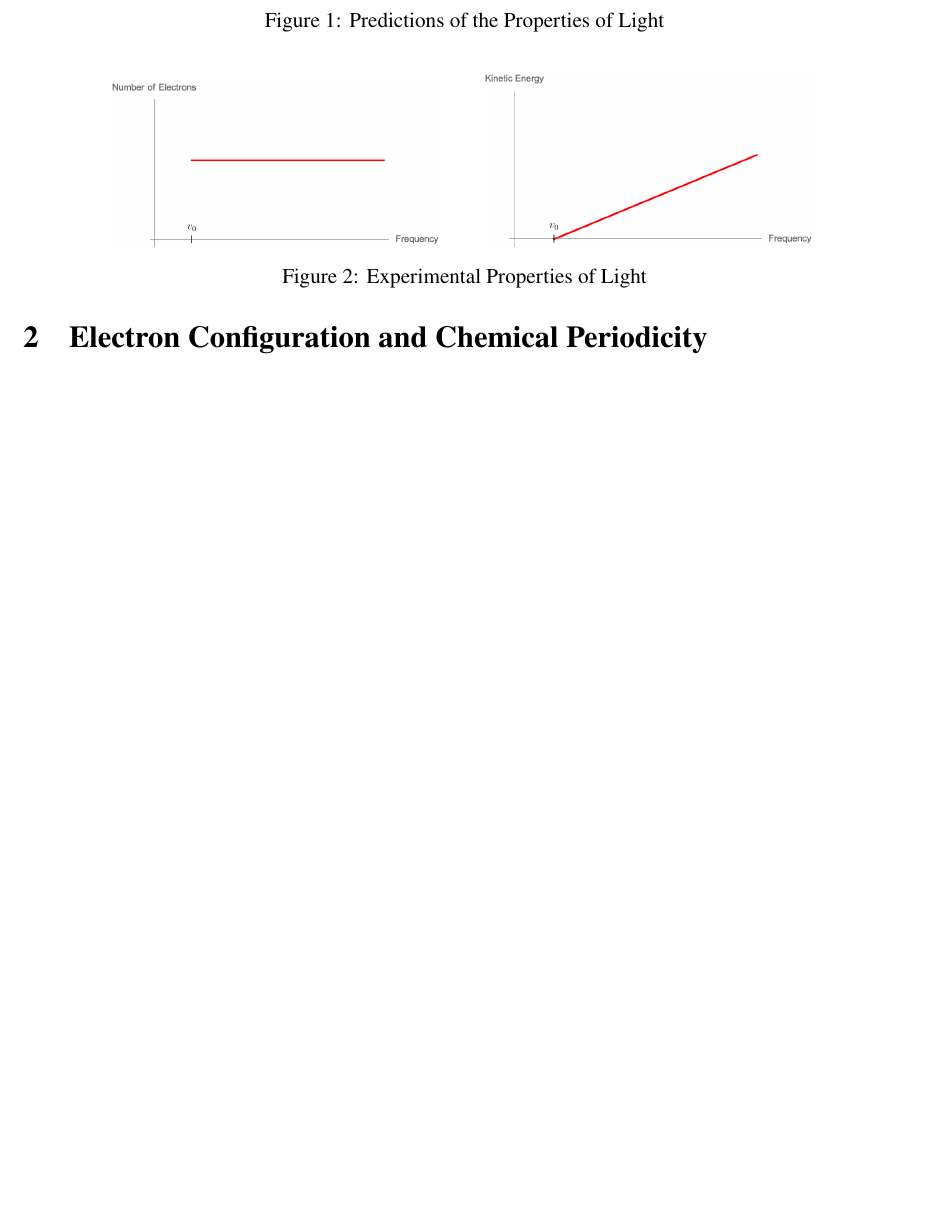
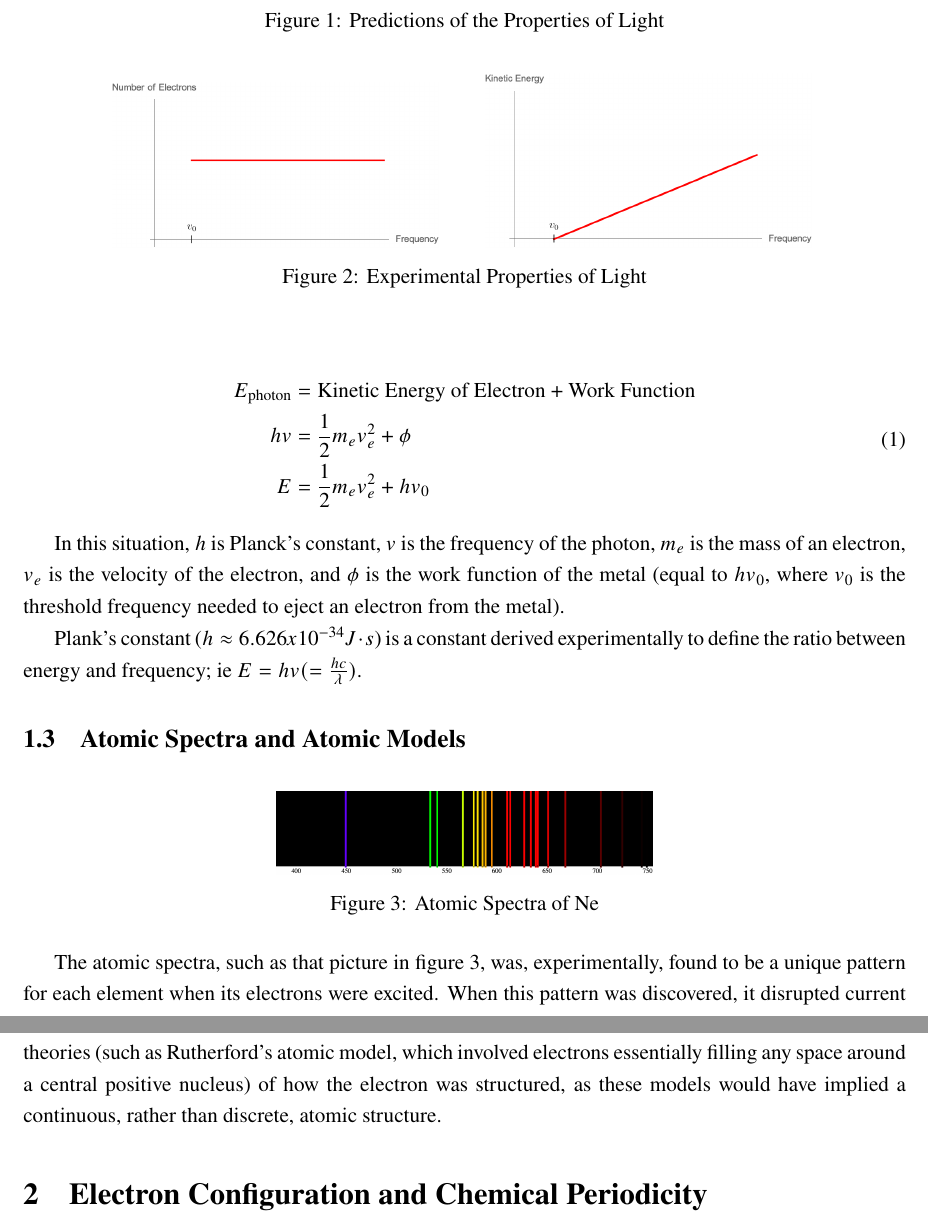
Before and after one commit to louismeunier/notes, a LaTeX document (General Chemistry I/generalchemistry.tex): part of page 4 of 4 before the commit and two parts of pages 4 and 5 of 5 after it, the two joined at a grey line, cut so that both start at the same text, the shorter picture padded with empty space. Compiled offline with pdfLaTeX.

Commit message:
Updated (cron)

```diff
--- a/General Chemistry I/generalchemistry.tex
+++ b/General Chemistry I/generalchemistry.tex
@@ -123,6 +123,33 @@ A wave can be described as having the following properties:
         \caption{Experimental Properties of Light}
         \label{fig:experimentallight}%
     \end{figure}
+
+    Further experiments lead to the idea of treating light as a \textit{photon} (think, a packet of energy) rather than a continuous wave. This idea came about from experiments with shining beams of light of varying brightness and frequency onto a metal plate; contrary to popular belief, the brightness had no effect on the number of electrons ejected from the plate. Instead the following formula was derived to explain the scenario:
+
+    \begin{equation}
+        \begin{split}
+        E_{\text{photon}} &= \text{Kinetic Energy of Electron} + \text{Work Function}\\
+        hv &= \frac{1}{2}m_e v_e^2 + \phi\\
+        E &= \frac{1}{2}m_e v_e^2 + hv_0\\
+        \end{split}
+    \end{equation}
+
+In this situation, $h$ is Planck's constant, $v$ is the frequency of the photon, $m_e$ is the mass of an electron, $v_e$ is the velocity of the electron, and $\phi$ is the work function of the metal (equal to $hv_0$, where $v_0$ is the threshold frequency needed to eject an electron from the metal).
+
+Plank's constant ($h\approx 6.626x10^{-34} J \cdot s$) is a constant derived experimentally to define the ratio between energy and frequency; ie $E = hv (=\frac{hc}{\lambda})$.
+
+\subsection{Atomic Spectra and Atomic Models}
+
+\begin{figure}[!ht]
+    \centering
+    \includegraphics[width=7.5cm]{misc/neonatomicspectra.png}
+    \caption{Atomic Spectra of Ne}
+    \label{fig:atomicspectra}
+\end{figure}
+
+The atomic spectra, such as that picture in figure \ref*{fig:atomicspectra}, was, experimentally, found to be a unique pattern for each element when its electrons were excited. When this pattern was discovered, it disrupted current theories (such as Rutherford's atomic model, which involved electrons essentially filling any space around a central positive nucleus) of how the electron was structured, as these models would have implied a continuous, rather than discrete, atomic structure.
+
+
 \section{Electron Configuration and Chemical Periodicity}
 
 \section{Models of Chemical Bonding}
```
Also changed, not shown: General Chemistry I/generalchemistry.pdf, General Chemistry I/misc/neonatomicspectra.png (added).
